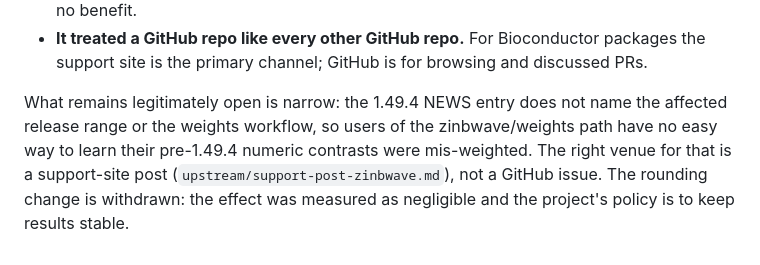
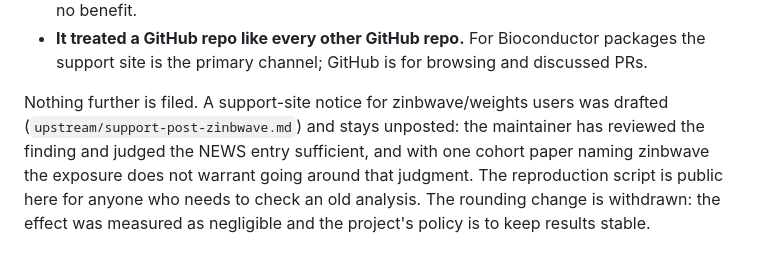
Before and after one commit to cindykrafft/mytochondria, a Markdown page: audits/deseq2/README.md, the part around the change. Drawn GitHub-style.

Commit message:
DESeq2: the support-site notice stays unposted; maintainer's judgment stands
Co-Authored-By: Claude Fable 5.1 <noreply@anthropic.com>
Claude-Session: https://claude.ai/code/session_01AKgrk6LdnRLNq1KBEKP4UX

```diff
--- a/audits/deseq2/README.md
+++ b/audits/deseq2/README.md
@@ -124,10 +124,10 @@ next audit does not repeat them:
   packages the support site is the primary channel; GitHub is for browsing and
   discussed PRs.
 
-What remains legitimately open is narrow: the 1.49.4 NEWS entry does not name
-the affected release range or the weights workflow, so users of the
-zinbwave/weights path have no easy way to learn their pre-1.49.4 numeric
-contrasts were mis-weighted. The right venue for that is a support-site post
-(`upstream/support-post-zinbwave.md`), not a GitHub issue. The rounding change
-is withdrawn: the effect was measured as negligible and the project's policy is
-to keep results stable.
+Nothing further is filed. A support-site notice for zinbwave/weights users was
+drafted (`upstream/support-post-zinbwave.md`) and stays unposted: the
+maintainer has reviewed the finding and judged the NEWS entry sufficient, and
+with one cohort paper naming zinbwave the exposure does not warrant going
+around that judgment. The reproduction script is public here for anyone who
+needs to check an old analysis. The rounding change is withdrawn: the effect
+was measured as negligible and the project's policy is to keep results stable.
```
Also changed, not shown: 1 other file.
